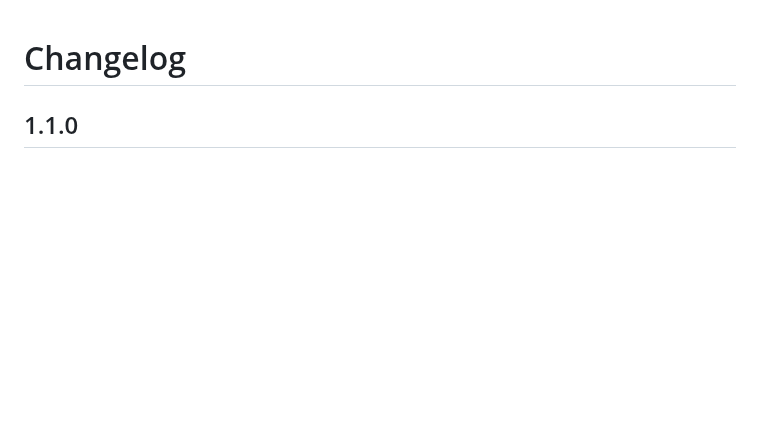
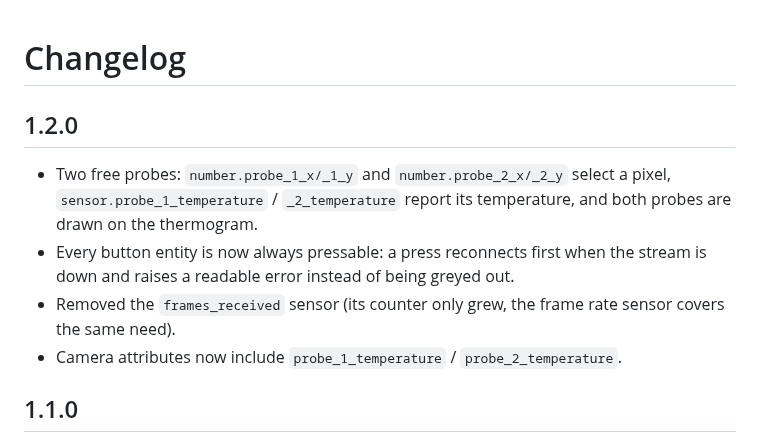
Before and after one commit to iamafreeride/Thermal_USB_Camera_For_HA, a Markdown page: CHANGELOG.md, the part around the change. GitHub-like rendering; blank space fills up the shorter version.

```diff
--- a/CHANGELOG.md
+++ b/CHANGELOG.md
@@ -1,4 +1,15 @@
 # Changelog
+
+## 1.2.0
+
+* Two free probes: `number.probe_1_x/_1_y` and `number.probe_2_x/_2_y` select a
+  pixel, `sensor.probe_1_temperature` / `_2_temperature` report its temperature,
+  and both probes are drawn on the thermogram.
+* Every button entity is now always pressable: a press reconnects first when the
+  stream is down and raises a readable error instead of being greyed out.
+* Removed the `frames_received` sensor (its counter only grew, the frame rate
+  sensor covers the same need).
+* Camera attributes now include `probe_1_temperature` / `probe_2_temperature`.
 
 ## 1.1.0
 
```
Also changed, not shown: README.md (+23 -1 lines), docs/images/thermogram_probes.jpg (added), 12 other files.
